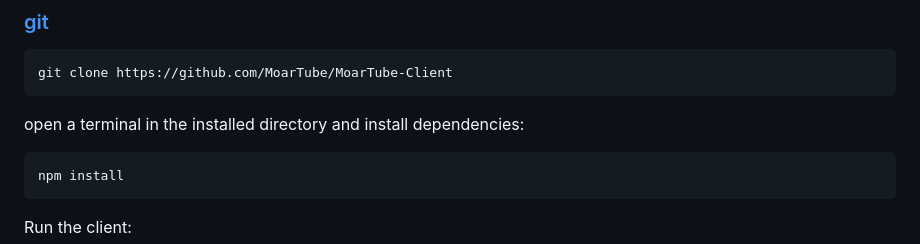
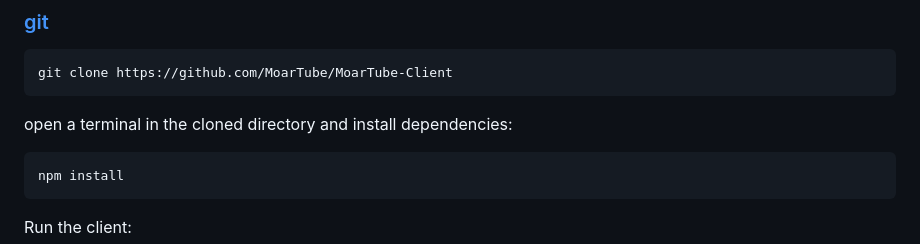
Before and after one commit to MoarTube/MoarTube-Client, a Markdown page: README.md, the part around the change. GitHub-like rendering.

````diff
--- a/README.md
+++ b/README.md
@@ -90,7 +90,7 @@ moartube-client
 git clone https://github.com/MoarTube/MoarTube-Client
 ```
 
-open a terminal in the installed directory and install dependencies:
+open a terminal in the cloned directory and install dependencies:
 
 ```bash
 npm install
````
